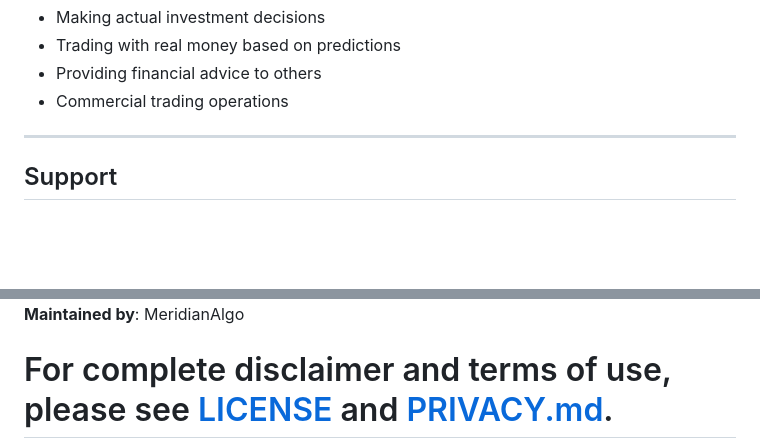
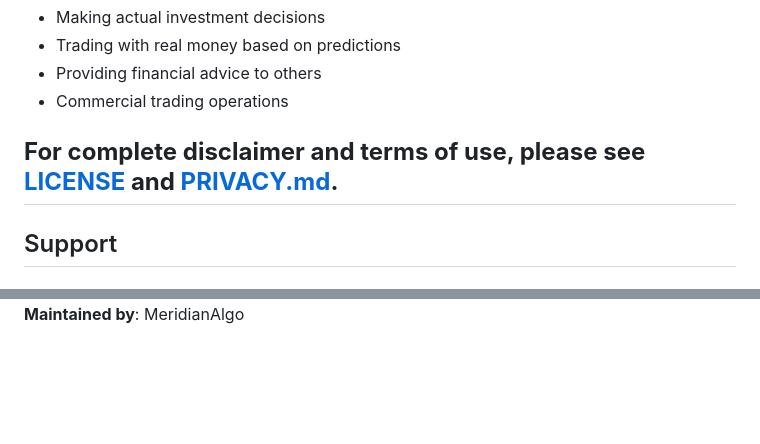
Before and after one commit to MeridianAlgo/AraAI, a Markdown page: README.md, 2 parts joined by grey strips. Rendered like a GitHub page; blank space fills up the shorter version.

```diff
--- a/README.md
+++ b/README.md
@@ -593,6 +593,8 @@ MeridianAlgo is a **nonprofit research organization** focused on:
 - Providing financial advice to others
 - Commercial trading operations
 
+
+**For complete disclaimer and terms of use, please see [LICENSE](LICENSE) and [PRIVACY.md](docs/PRIVACY.md).**
 ---
 
 ## Support
@@ -639,4 +641,3 @@ A: Yes, after initial data download, everything runs locally.
 **Maintained by**: MeridianAlgo
 
-For complete disclaimer and terms of use, please see [LICENSE](LICENSE) and [PRIVACY.md](docs/PRIVACY.md).
 =======
```
Also changed, not shown: other parts of README.md (+1 -1 lines).
